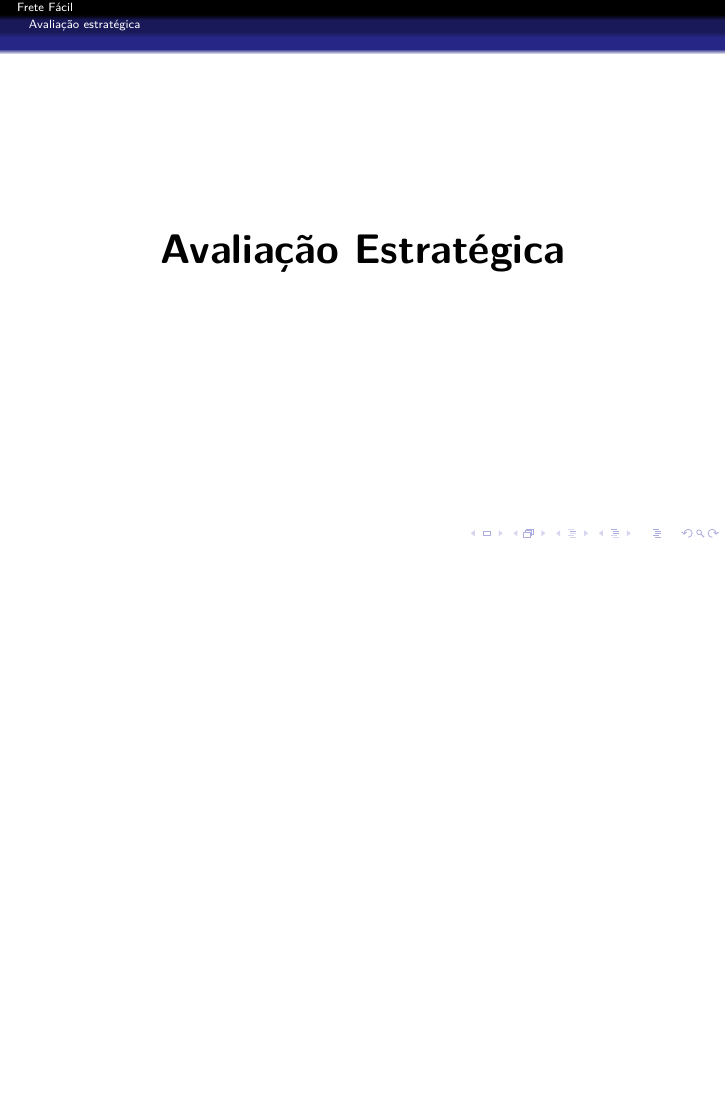
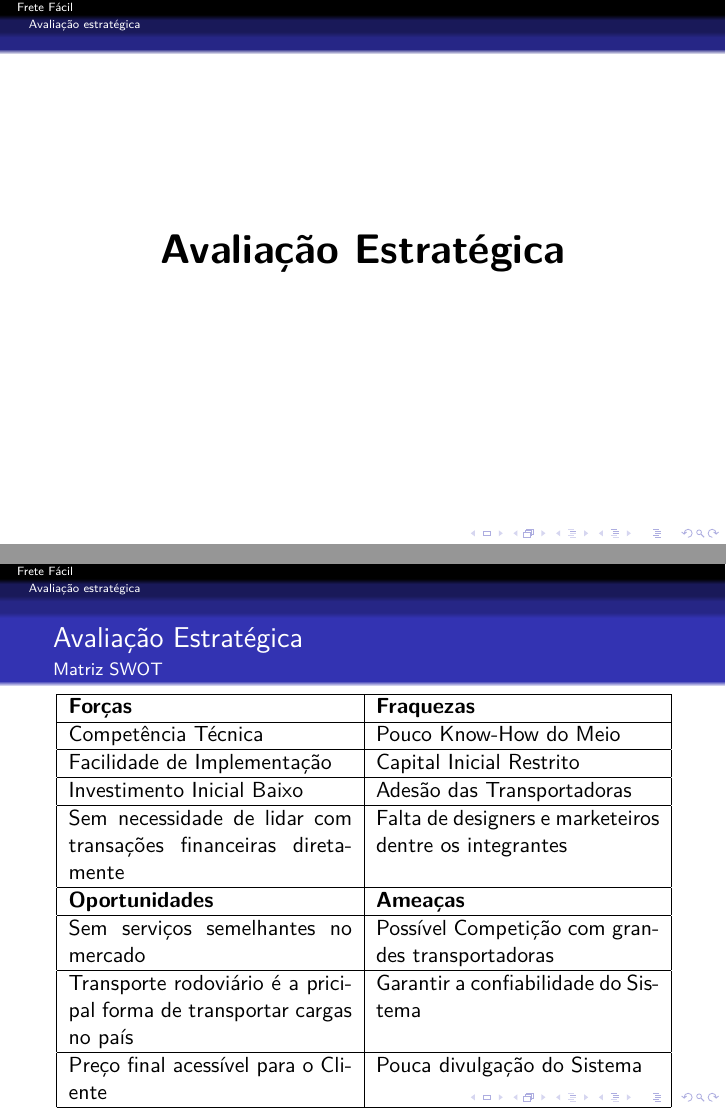
Before and after one commit to rafamanzo/plano-de-negocio-frete-facil, LaTeX slides (apresentacao.tex): page 25 of 26 before the commit and pages 26 and 27 of 28 after it, the two joined at a grey line, the shorter picture padded with empty space. Compiled offline with pdfLaTeX.

Commit message:
Apresentaçaõ atualizada com mercado e estrategia

```diff
--- a/apresentacao.tex
+++ b/apresentacao.tex
@@ -257,6 +270,22 @@
   \end{center}
 \end{frame}
 
+\begin{frame}
+  \frametitle{Avaliação Estratégica}
+  \framesubtitle{Matriz SWOT}
+  \begin{tabular}{|p{5.0cm}|p{5.0cm}|}
+  \hline
+   \textbf{Forças} & \textbf{Fraquezas}\\ \hline
+    Competência Técnica & Pouco Know-How do Meio \\ \hline
+   Facilidade de Implementação & Capital Inicial Restrito \\ \hline
+   Investimento Inicial Baixo & Adesão das Transportadoras\\ \hline
+   Sem necessidade de lidar com transações financeiras diretamente &  Falta de designers e marketeiros dentre os integrantes \\ \hline
+    \textbf{Oportunidades} & \textbf{Ameaças}\\ \hline
+Sem serviços semelhantes no mercado & Possível Competição com grandes transportadoras\\ \hline
+Transporte rodoviário é a pricipal  forma de transportar cargas no país & Garantir a confiabilidade do Sistema \\   \hline
+   Preço final acessível para o Cliente & Pouca divulgação do Sistema\\ \hline
+  \end{tabular}
+\end{frame}
 \section{Avaliação do plano de negócio}
 \begin{frame}
   \frametitle{}
```
Also changed, not shown: analise_mercado.tex (+1 -1 lines), avaliacao_estrategica.tex (+1 -3 lines), apresentacao.tex (17 more changed lines).
